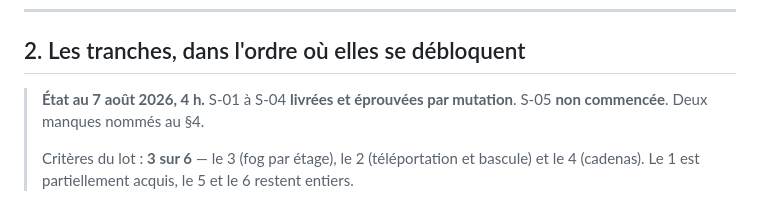
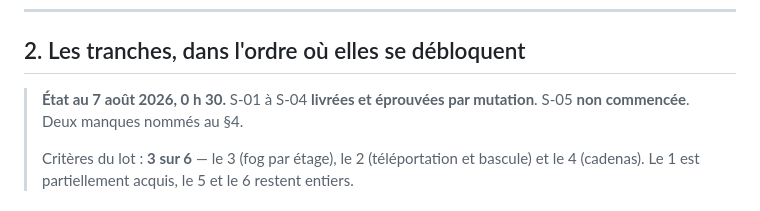
Before and after one commit to Ethoril/rpg-map-display, a Markdown page: docs/CHANTIER-S-LOT3-ETAGES-ET-LUMIERE.md, the part around the change. Rendered like a GitHub page.

Commit message:
docs(S): l'heure de fin etait fausse — 0 h 30, pas 4 h
Co-Authored-By: Claude Opus 5 (1M context) <noreply@anthropic.com>

```diff
--- a/docs/CHANTIER-S-LOT3-ETAGES-ET-LUMIERE.md
+++ b/docs/CHANTIER-S-LOT3-ETAGES-ET-LUMIERE.md
@@ -79,7 +79,7 @@ l'éclairage est déjà peint dans l'image ne doit pas recevoir une seconde couc
 
 ## 2. Les tranches, dans l'ordre où elles se débloquent
 
-> **État au 7 août 2026, 4 h.** S-01 à S-04 **livrées et éprouvées par mutation**. S-05 **non
+> **État au 7 août 2026, 0 h 30.** S-01 à S-04 **livrées et éprouvées par mutation**. S-05 **non
 > commencée**. Deux manques nommés au §4.
 >
 > Critères du lot : **3 sur 6** — le 3 (fog par étage), le 2 (téléportation et bascule) et le 4
```
